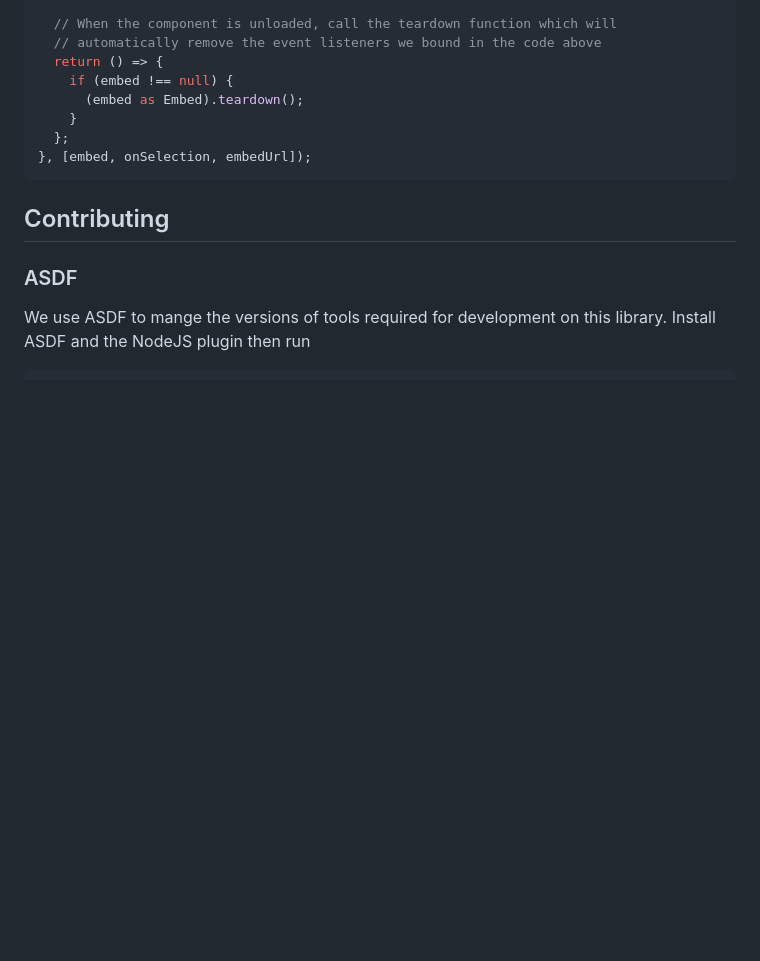
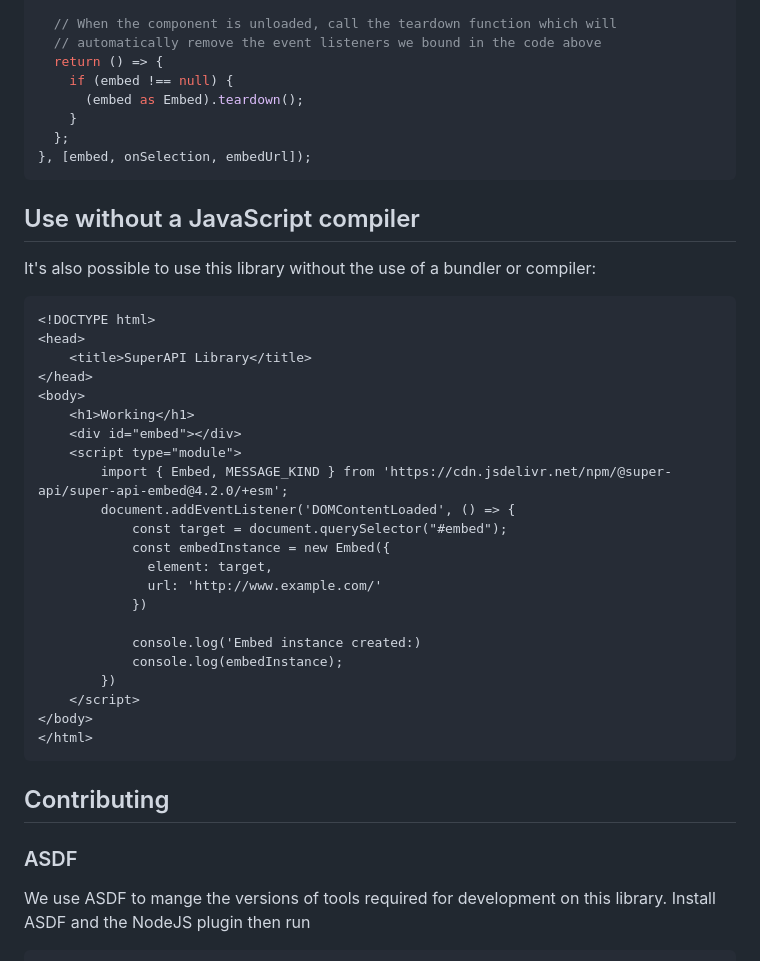
Before and after one commit to supersimplesuper/super-api-embed, a Markdown page: README.md, the part around the change. GitHub-like rendering; blank space fills up the shorter version.

Commit message:
Use of library outside of a compiler

````diff
--- a/README.md
+++ b/README.md
@@ -225,6 +225,35 @@ React.useEffect(() => {
 }, [embed, onSelection, embedUrl]);
 ```
 
+## Use without a JavaScript compiler
+
+It's also possible to use this library without the use of a bundler or compiler:
+
+```html
+<!DOCTYPE html>
+<head>
+    <title>SuperAPI Library</title>
+</head>
+<body>
+    <h1>Working</h1>
+    <div id="embed"></div>
+    <script type="module">
+        import { Embed, MESSAGE_KIND } from 'https://cdn.jsdelivr.net/npm/@super-api/super-api-embed@4.2.0/+esm';
+        document.addEventListener('DOMContentLoaded', () => {
+            const target = document.querySelector("#embed");
+            const embedInstance = new Embed({
+              element: target,
+              url: 'http://www.example.com/'
+            })
+
+            console.log('Embed instance created:)
+            console.log(embedInstance);
+        })
+    </script>
+</body>
+</html>
+```
+
 ## Contributing
 
 ### ASDF
````
